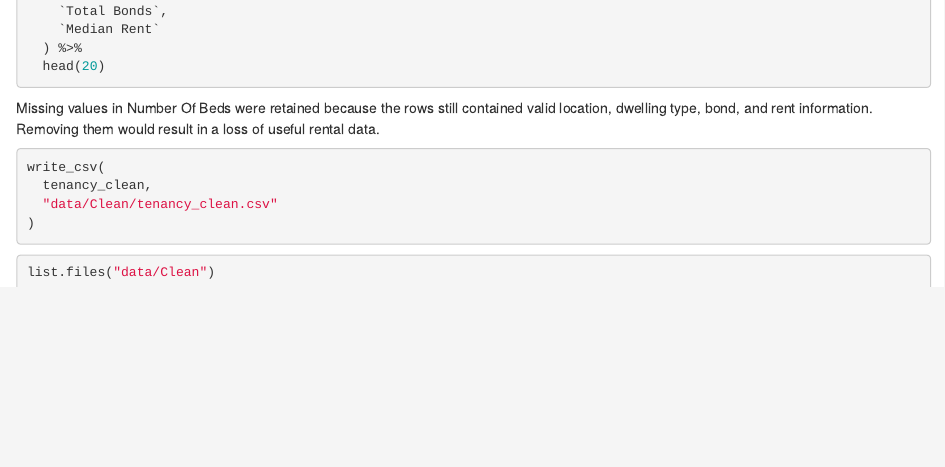
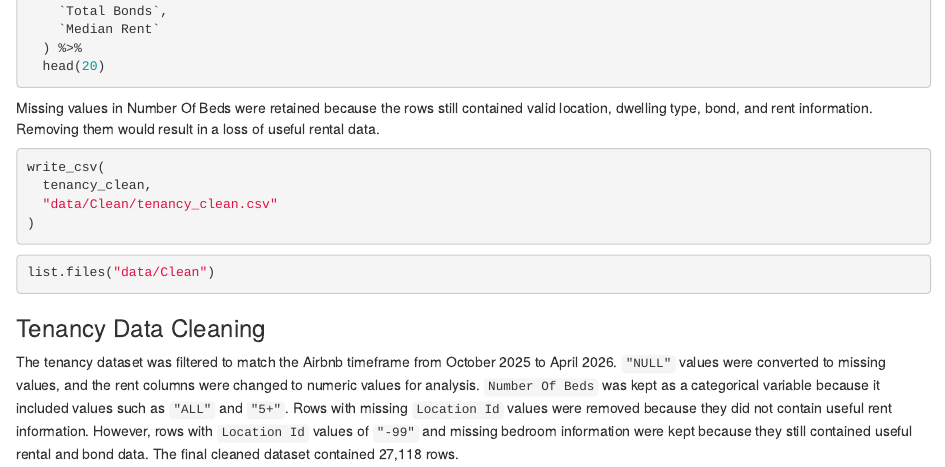
Before and after one commit to Sohiththarun/Newzealand-Airbnb-Analysis, an R Markdown document (Deliverable 4/Deliverable_4.Rmd): the page in a window 1100 px wide, from 5480 px down. Rendered offline with R 4.5, knitr and Pandoc, with nearby package versions; the code chunks are not run, so their results and figures are left out.

Commit message:
description of changes

````diff
--- a/Deliverable 4/Deliverable_4.Rmd
+++ b/Deliverable 4/Deliverable_4.Rmd
@@ -336,3 +336,8 @@ write_csv(
 ```{r}
 list.files("data/Clean")
 ```
+
+
+### Tenancy Data Cleaning
+
+The tenancy dataset was filtered to match the Airbnb timeframe from October 2025 to April 2026. `"NULL"` values were converted to missing values, and the rent columns were changed to numeric values for analysis. `Number Of Beds` was kept as a categorical variable because it included values such as `"ALL"` and `"5+"`. Rows with missing `Location Id` values were removed because they did not contain useful rent information. However, rows with `Location Id` values of `"-99"` and missing bedroom information were kept because they still contained useful rental and bond data. The final cleaned dataset contained 27,118 rows.
````
